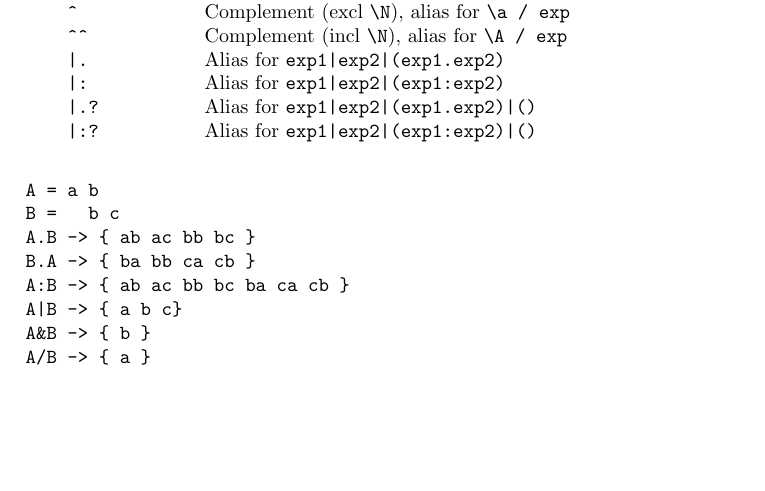
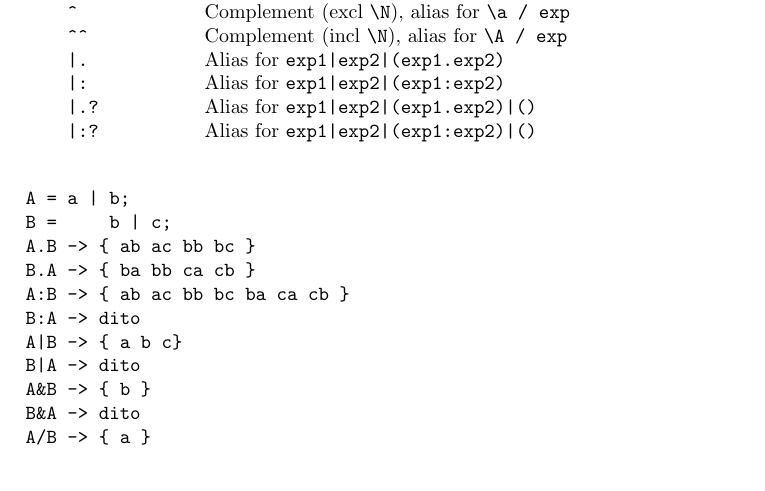
Before and after one commit to sensorflo/yasmala, a LaTeX thesis (yasmala.tex): part of page 14 of 22, cut so that both start at the same text, the shorter picture padded with empty space. Compiled offline with pdfLaTeX.

Commit message:
Clarified operators : | &

```diff
--- a/yasmala.tex
+++ b/yasmala.tex
@@ -467,13 +467,16 @@ Literal  & Description \\
 \end{tabular}
 
 \begin{verbatim}
-A = a b
-B =   b c
+A = a | b;
+B =     b | c;
 A.B -> { ab ac bb bc }
 B.A -> { ba bb ca cb }
 A:B -> { ab ac bb bc ba ca cb }
+B:A -> dito
 A|B -> { a b c}
+B|A -> dito
 A&B -> { b }
+B&A -> dito
 A/B -> { a }
 B/A -> { c }
 \end{verbatim}
```
